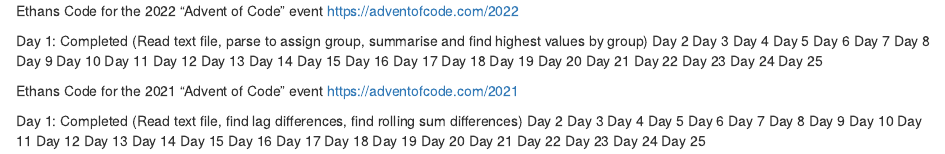
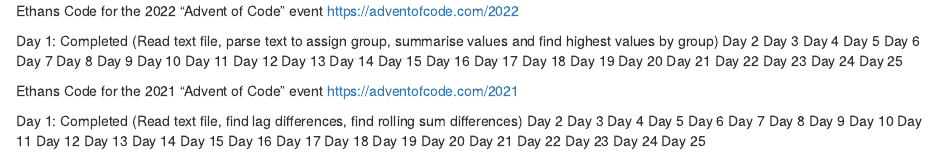
Before and after one commit to ejamescodes4/advent-of-code, an R Markdown document (readme.rmd): the page in a window 1100 px wide, from its top. Rendered offline with R 4.5, knitr and Pandoc, with nearby package versions.

Commit message:
Update readme.rmd

```diff
--- a/readme.rmd
+++ b/readme.rmd
@@ -2,7 +2,7 @@
 https://adventofcode.com/2022
 
 Day 1: Completed
-(Read text file, parse to assign group, summarise and find highest values by group)
+(Read text file, parse text to assign group, summarise values and find highest values by group)
 Day 2
 Day 3
 Day 4
```
